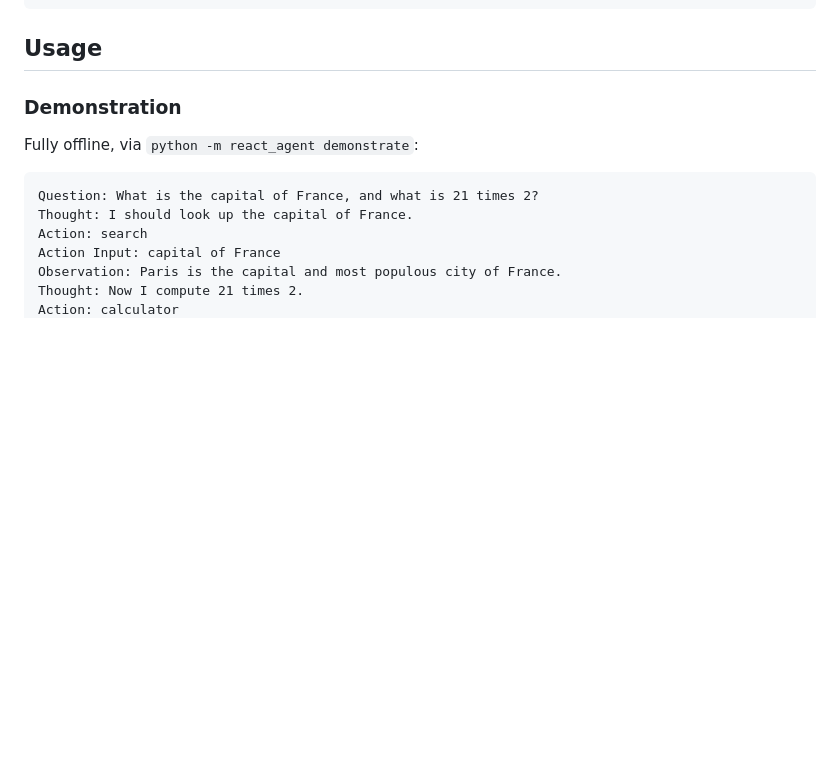
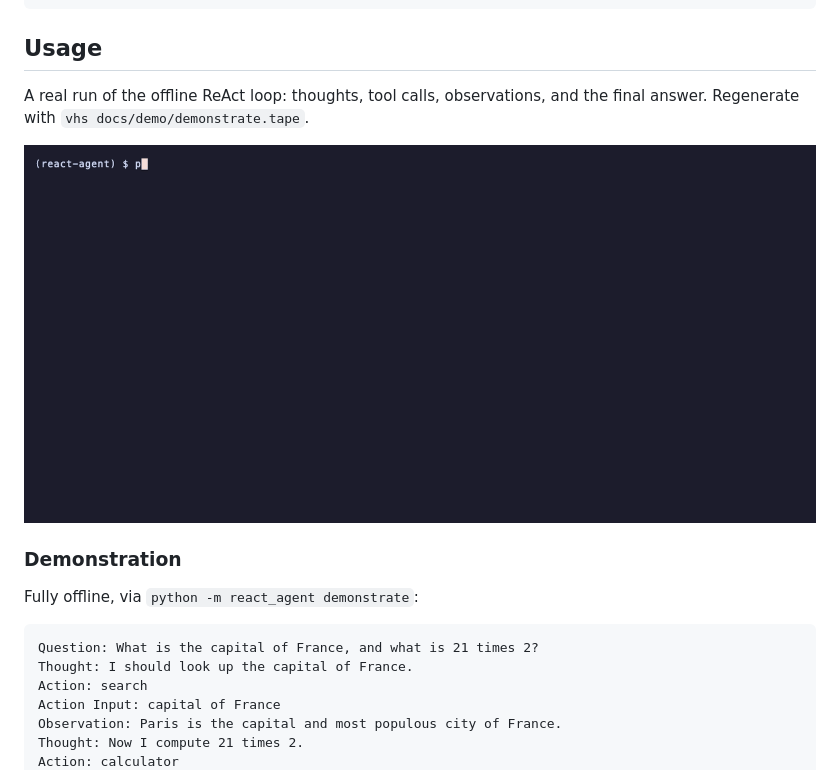
Before and after one commit to adeoluo/react-agent, a Markdown page: README.md, the part around the change. Drawn GitHub-style; pictures changed too: docs/demo/demonstrate.gif (added); blank space fills up the shorter version.

Commit message:
docs: recorded terminal demo of a real run, with its vhs tape (#1)

```diff
--- a/README.md
+++ b/README.md
@@ -168,6 +168,12 @@ python -m react_agent benchmark    # run the offline benchmark suite
 
 ## Usage
 
+A real run of the offline ReAct loop: thoughts, tool calls, observations, and the final answer. Regenerate with `vhs docs/demo/demonstrate.tape`.
+
+<p align="center">
+  <img src="docs/demo/demonstrate.gif" alt="react-agent offline ReAct loop" width="860">
+</p>
+
 ### Demonstration
 
 Fully offline, via `python -m react_agent demonstrate`:
```
Also changed, not shown: 1 other file.
